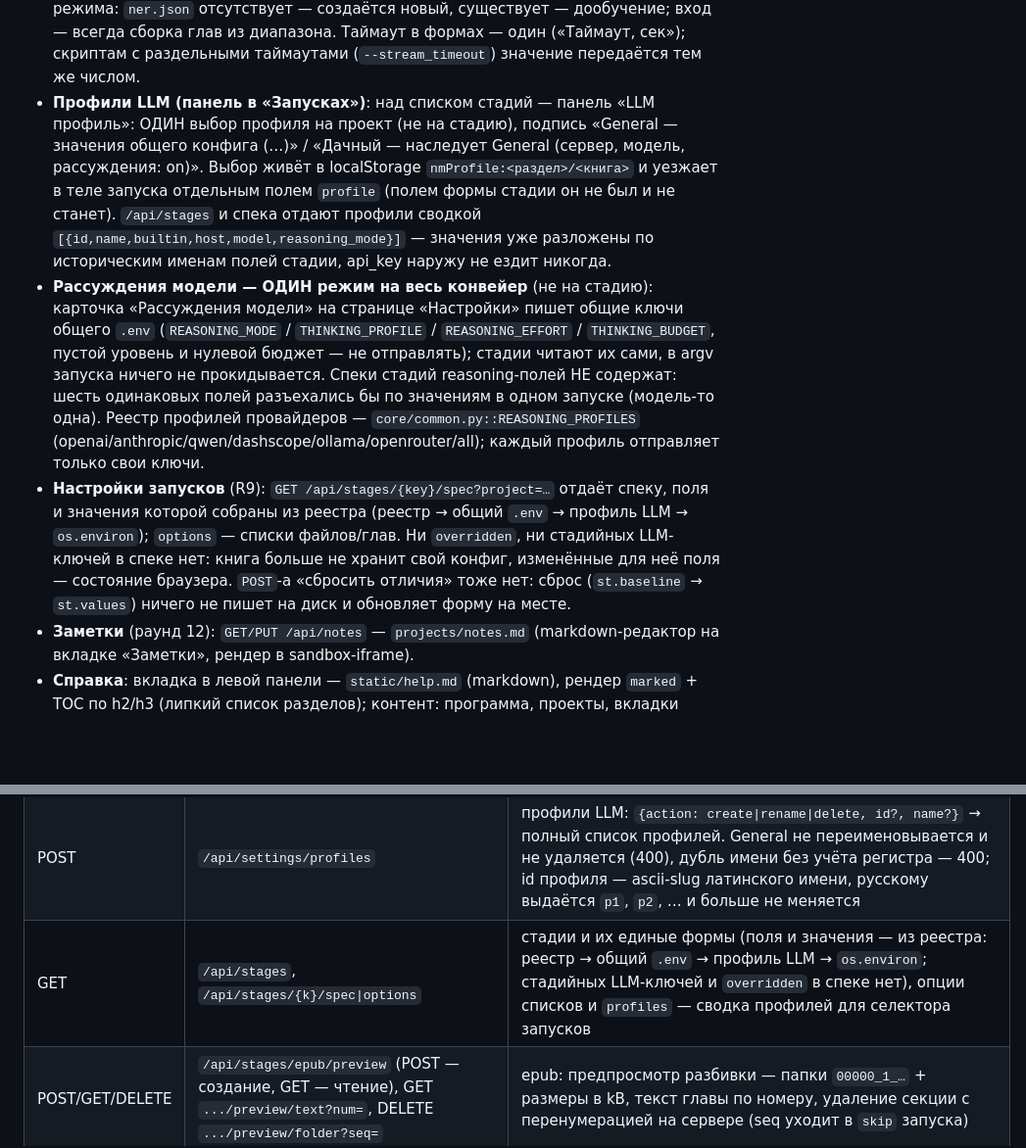
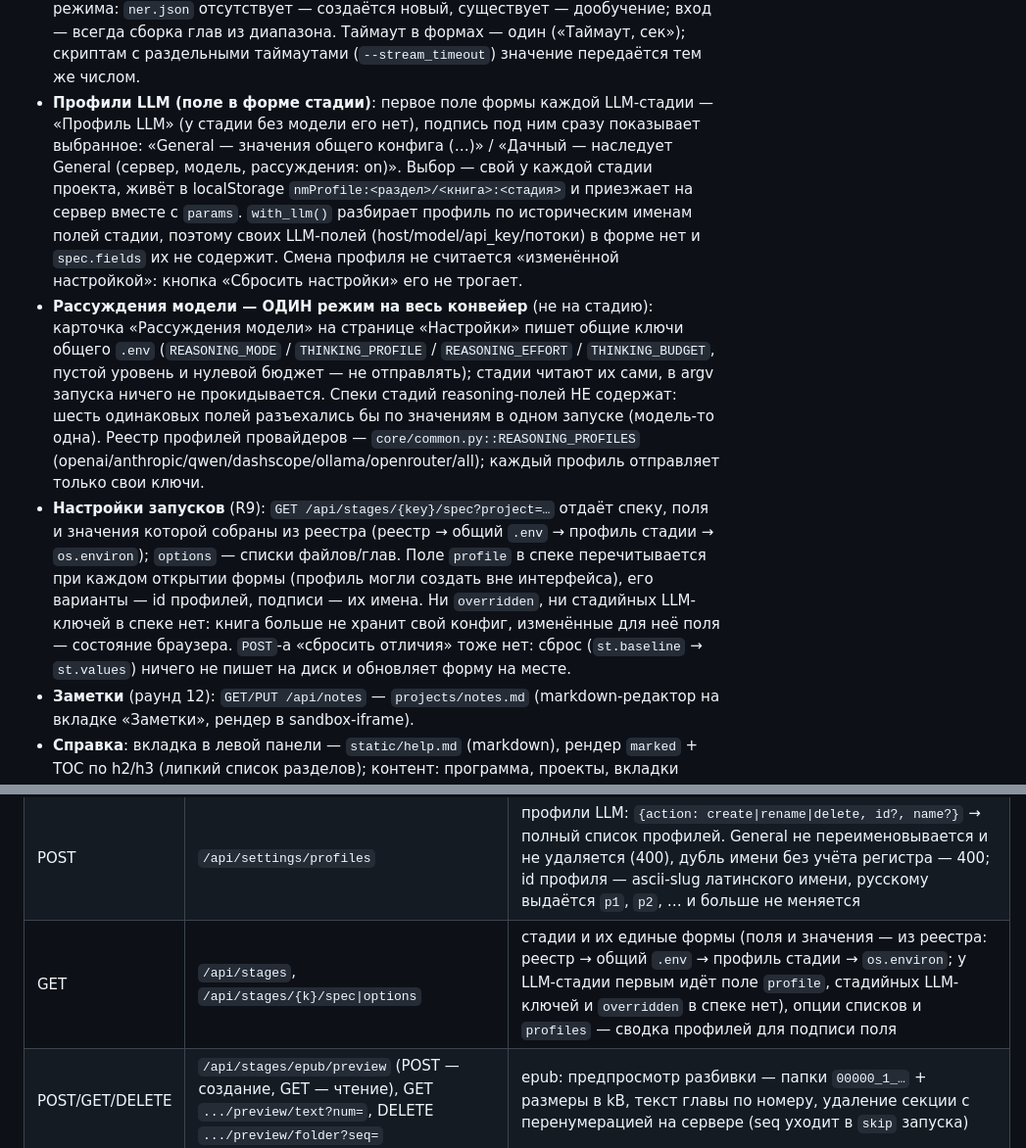
Before and after one commit to LynxPDA/NovelMaestro, a Markdown page: web/README.md, 2 parts joined by grey strips. Shown at 98% size. Drawn GitHub-style; blank space fills up the shorter version.

Commit message:
docs(web): профили LLM описаны как поле формы стадии

```diff
--- a/web/README.md
+++ b/web/README.md
@@ -31,9 +31,9 @@ python3 web/main.py --host 0.0.0.0 --auth   # доступ с LAN + токен
 - **Промпты конвейера**: форма pipeline — единый «Общий промпт-файл» с тегами `<translate>/<redact>/<polish>` (режим промптов и отдельные файлы на стадию убраны). Пусто = auto: первый кандидат с тегами из `prompts/` (`pipeline_prompt.txt` → `prompts.txt` → `translate_book_prompt.txt`), иначе стадии используют встроенные промпты. Если в общем файле нет тега стадии — предупреждение в логе запуска, стадия уходит на встроенный промпт (то же в translate_book.py, ner.py `<prompt_pass1>/<prompt_pass2>`, translate_check_llm.py `<pass1>/<pass2>`, ner_check.py `<prompt_ner_check>/<prompt_rag>`, wiki.py `<prompt_wiki_article>` + JSON-теги). Теги достаются единым `get_tagged_prompt` (открывающий тег — только в начале строки: упоминания в «#»-комментариях не захватываются). Файл без тегов = промпт стадии целиком (легальный режим). Автоподхват — только реально существующие файлы: удалённый промпт не остаётся выбранным (ни из .env-памяти, ни в форме); «Общий промпт-файл» предзаполняется победителем auto-режима (`options.auto_prompt`). Кэш опций инвалидируется по max mtime файлов папки — перезапись промпта тоже обновляет списки.
 - **Перевод с расширенным контекстом** (действие 9, малоресурсные языки): словарь/правила/примеры из `source/` через «Файлы»: `dict.json` — словарь в формате ner.json (term/translation/type?/ aliases?/notes?), ищется как глоссарий по чанку + сторонам выбранных примеров → `{dict_block}` (JSON); `rules.txt|md` — справочник языка, целиком в `{rules_block}` (общий потолок — `--request_budget` ТОКЕНЫ, оценка); `examples.json` — пары `{original_text, translated_text}` (алиасы source/target; совместим с `translated_trace.json`), релевантные чанку пары — few-shot `{fewshot_block}` (JSON; containment n-грамм по ОБЕИМ сторонам пары — автодетект направления перевода, топ-K со штрафом за пересечение, порог `fewshot_threshold` — лучше без примеров, чем с шумными; словарь — та же автодетект-логика: совпадения по term и translation, где больше — та сторона). Плейсхолдеры заменяются во всех стадиях (нет файла — «(нет)»); промпт перевода — тег `<translate_lr>` (фолбэк `<translate>` → встроенный); `--request_budget` — общий бюджет user-запроса, ТОКЕНЫ (оценка estimate_tokens; превышение — ошибка чанка); предпросмотр запроса учитывает блоки.
 - **Глоссарий — всегда ner.json**: по архитектуре проекта чтение и сохранение глоссария во всех стадиях — файл `ner.json` в корне проекта (выбор файла в формах убран). Review-файлы правок — тоже без выбора: `tmp/ner_review.json` и `tmp/translate_check_llm_review.json` (их же читают вкладки «Правки»). Форма ner без режима: `ner.json` отсутствует — создаётся новый, существует — дообучение; вход — всегда сборка глав из диапазона. Таймаут в формах — один («Таймаут, сек»); скриптам с раздельными таймаутами (`--stream_timeout`) значение передаётся тем же числом.
-- **Профили LLM (панель в «Запусках»)**: над списком стадий — панель «LLM профиль»: ОДИН выбор профиля на проект (не на стадию), подпись «General — значения общего конфига (…)» / «Дачный — наследует General (сервер, модель, рассуждения: on)». Выбор живёт в localStorage `nmProfile:<раздел>/<книга>` и уезжает в теле запуска отдельным полем `profile` (полем формы стадии он не был и не станет). `/api/stages` и спека отдают профили сводкой `[{id,name,builtin,host,model,reasoning_mode}]` — значения уже разложены по историческим именам полей стадии, api_key наружу не ездит никогда.
+- **Профили LLM (поле в форме стадии)**: первое поле формы каждой LLM-стадии — «Профиль LLM» (у стадии без модели его нет), подпись под ним сразу показывает выбранное: «General — значения общего конфига (…)» / «Дачный — наследует General (сервер, модель, рассуждения: on)». Выбор — свой у каждой стадии проекта, живёт в localStorage `nmProfile:<раздел>/<книга>:<стадия>` и приезжает на сервер вместе с `params`. `with_llm()` разбирает профиль по историческим именам полей стадии, поэтому своих LLM-полей (host/model/api_key/потоки) в форме нет и `spec.fields` их не содержит. Смена профиля не считается «изменённой настройкой»: кнопка «Сбросить настройки» его не трогает.
 - **Рассуждения модели — ОДИН режим на весь конвейер** (не на стадию): карточка «Рассуждения модели» на странице «Настройки» пишет общие ключи общего `.env` (`REASONING_MODE` / `THINKING_PROFILE` / `REASONING_EFFORT` / `THINKING_BUDGET`, пустой уровень и нулевой бюджет — не отправлять); стадии читают их сами, в argv запуска ничего не прокидывается. Спеки стадий reasoning-полей НЕ содержат: шесть одинаковых полей разъехались бы по значениям в одном запуске (модель-то одна). Реестр профилей провайдеров — `core/common.py::REASONING_PROFILES` (openai/anthropic/qwen/dashscope/ollama/openrouter/all); каждый профиль отправляет только свои ключи.
-- **Настройки запусков** (R9): `GET /api/stages/{key}/spec?project=…` отдаёт спеку, поля и значения которой собраны из реестра (реестр → общий `.env` → профиль LLM → `os.environ`); `options` — списки файлов/глав. Ни `overridden`, ни стадийных LLM-ключей в спеке нет: книга больше не хранит свой конфиг, изменённые для неё поля — состояние браузера. `POST`-а «сбросить отличия» тоже нет: сброс (`st.baseline` → `st.values`) ничего не пишет на диск и обновляет форму на месте.
+- **Настройки запусков** (R9): `GET /api/stages/{key}/spec?project=…` отдаёт спеку, поля и значения которой собраны из реестра (реестр → общий `.env` → профиль стадии → `os.environ`); `options` — списки файлов/глав. Поле `profile` в спеке перечитывается при каждом открытии формы (профиль могли создать вне интерфейса), его варианты — id профилей, подписи — их имена. Ни `overridden`, ни стадийных LLM-ключей в спеке нет: книга больше не хранит свой конфиг, изменённые для неё поля — состояние браузера. `POST`-а «сбросить отличия» тоже нет: сброс (`st.baseline` → `st.values`) ничего не пишет на диск и обновляет форму на месте.
 - **Заметки** (раунд 12): `GET/PUT /api/notes` — `projects/notes.md` (markdown-редактор на вкладке «Заметки», рендер в sandbox-iframe).
 - **Справка**: вкладка в левой панели — `static/help.md` (markdown), рендер `marked` + TOC по h2/h3 (липкий список разделов); контент: программа, проекты, вкладки проекта, шаблоны, запуски, regexp.
 - **Логи**: список `logs/` и `logs/chapters/`, хвост, follow.
@@ -114,7 +114,7 @@ python3 web/main.py --host 0.0.0.0 --auth   # доступ с LAN + токен
 | POST | `/api/file/rename` (`{project, path, new_name}`) | переименование файла ИЛИ каталога проекта; нет исходника → 404, занято → 400, недопустимое имя → 400 |
 | GET/PUT | `/api/settings` | страница «Настройки»: GET — путь и `exists` общего `.env`, `profile`/`profile_file`, реестр субвкладками → блоками → полями со значениями General (секреты — маска «••••»), `profiles` (General первым; у остальных — только переопределения) и `env_wins` (ключи окружения); PUT `{profile, values}` — только имена реестра: профиль пустой или `general` пишет общий `.env` (значения сливаются с файлом, пустое снимает ключ, без ключей файл удаляется), иначе — значения профиля в `llm_profiles.json` |
 | POST | `/api/settings/profiles` | профили LLM: `{action: create\|rename\|delete, id?, name?}` → полный список профилей. General не переименовывается и не удаляется (400), дубль имени без учёта регистра — 400; id профиля — ascii-slug латинского имени, русскому выдаётся `p1`, `p2`, … и больше не меняется |
-| GET | `/api/stages`, `/api/stages/{k}/spec\|options` | стадии и их единые формы (поля и значения — из реестра: реестр → общий `.env` → профиль LLM → `os.environ`; стадийных LLM-ключей и `overridden` в спеке нет), опции списков и `profiles` — сводка профилей для селектора запусков |
+| GET | `/api/stages`, `/api/stages/{k}/spec\|options` | стадии и их единые формы (поля и значения — из реестра: реестр → общий `.env` → профиль стадии → `os.environ`; у LLM-стадии первым идёт поле `profile`, стадийных LLM-ключей и `overridden` в спеке нет), опции списков и `profiles` — сводка профилей для подписи поля |
 | POST/GET/DELETE | `/api/stages/epub/preview` (POST — создание, GET — чтение), GET `.../preview/text?num=`, DELETE `.../preview/folder?seq=` | epub: предпросмотр разбивки — папки `00000_1_…` + размеры в kB, текст главы по номеру, удаление секции с перенумерацией на сервере (seq уходит в `skip` запуска) |
 | POST | `/api/stages/batch_replace/preview` | batch_replace: предпросмотр замен в одной главе — `{project, type, chapter, replacements}`; правила — тем же путём, что реальный запуск (`cli.batch_replace.parse_replace_lines`/`apply_rules_segments`); пустые правила — текст главы без изменений; ответ: `segments` `keep/del/ins` итогового текста, `rules` (эффективные паттерн/замена + счётчик) и `stats` — всё через `mark_whitespace` (пробелы видимы); битые строки правил — `warnings`, а не ошибка; совпадение, равное своей замене, заменой не считается; файлы не изменяются |
 | POST | `/api/stages/{key}/preview-request` (`{project, params}`) | LLM-стадии (pipeline, ner, ner_check, translate_check_llm, translate_quality, wiki — флаг `preview` в спеке): предпросмотр ПЕРВОГО LLM-запроса без сети — синхронный запуск скрипта стадии с `--preview-request` (cwd=проект, артефакты/логи не создаются); ответ — payload `{stage, label, model, messages, chars (СИМВОЛЫ), tokens (оценка), meta}`; таймаут 300 с, ошибка скрипта — 400 |
```
Also changed, not shown: core/README.md (+1 -1 lines), web/static/help.md (+10 -7 lines).
